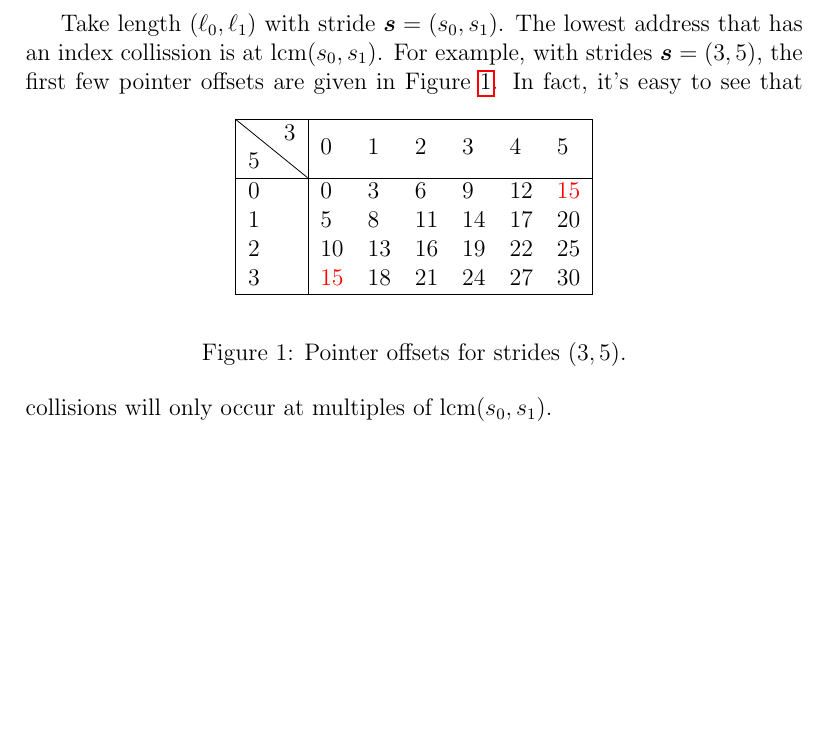
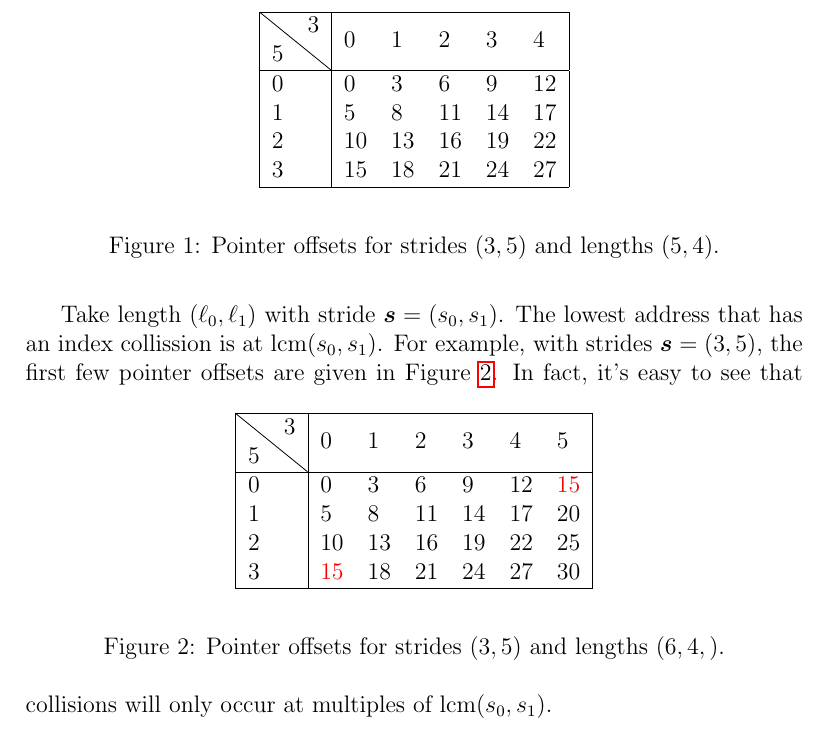
Before and after one commit to faraaz-bot/memory-testing, a LaTeX document (docs/stride/strides.tex): part of page 2 of 4, cut at the place of the change, the shorter picture padded with empty space. Compiled offline with pdfLaTeX.

Commit message:
Add another table to strides.

```diff
--- a/docs/stride/strides.tex
+++ b/docs/stride/strides.tex
@@ -94,10 +94,28 @@ there existss two admissible indices $\bm{a}$ and $\bm{b}$ such that
 then the stride/length combination is invalid.  When do such
 combinations exist, and how can we detect them?
 
+\begin{figure}[htbp]
+  \begin{center}
+    \begin{tabular}{|l|lllll|}
+      \hline
+      \diagbox{5}{3} & 0 & 1 & 2 & 3 & 4\\
+      \hline
+      0 & 0             & 3  & 6  & 9  & 12 \\
+      1 & 5             & 8  & 11 & 14 & 17            \\
+      2 & 10            & 13 & 16 & 19 & 22            \\
+      3 & 15 & 18 & 21 & 24 & 27            \\
+      \hline
+    \end{tabular}
+  \end{center}
+  \caption{Pointer offsets for strides $(3,5)$ and lengths $(5,4)$.}
+  \label{tab35_len54}
+\end{figure}
+
+
 Take length $(\ell_0,\ell_1)$ with stride $\bm{s} = (s_0,s_1)$.  The
 lowest address that has an index collission is at $\lcm(s_0,s_1)$.
 For example, with strides $\bm{s}=(3,5)$, the first few pointer
-offsets are given in Figure~\ref{tab35}.
+offsets are given in Figure~\ref{tab35_len64}.
 \begin{figure}[htbp]
   \begin{center}
     \begin{tabular}{|l|llllll|}
@@ -111,8 +129,8 @@ offsets are given in Figure~\ref{tab35}.
       \hline
     \end{tabular}
   \end{center}
-  \caption{Pointer offsets for strides $(3,5)$.}
-  \label{tab35}
+  \caption{Pointer offsets for strides $(3,5)$ and lengths $(6,4,)$.}
+  \label{tab35_len64}
 \end{figure}
 In fact, it's easy to see that collisions will only occur at multiples
 of $\lcm(s_0,s_1)$.
```
